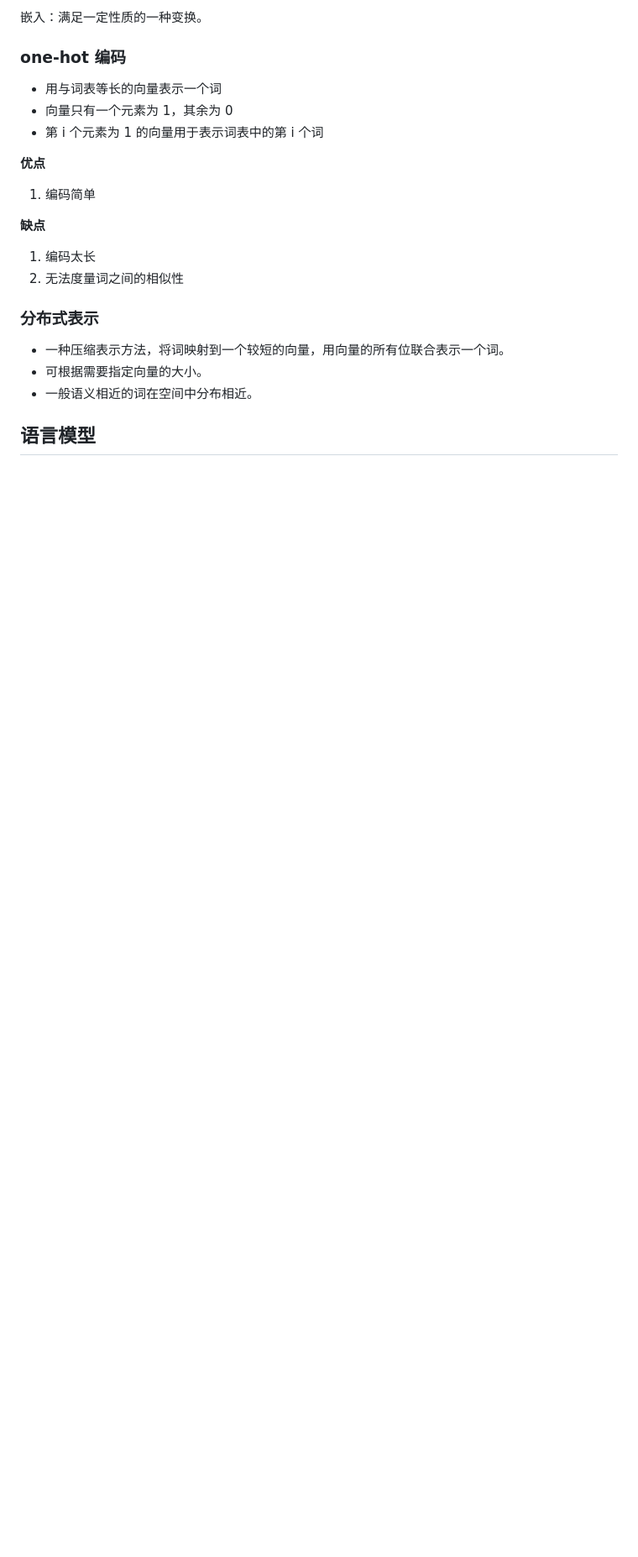
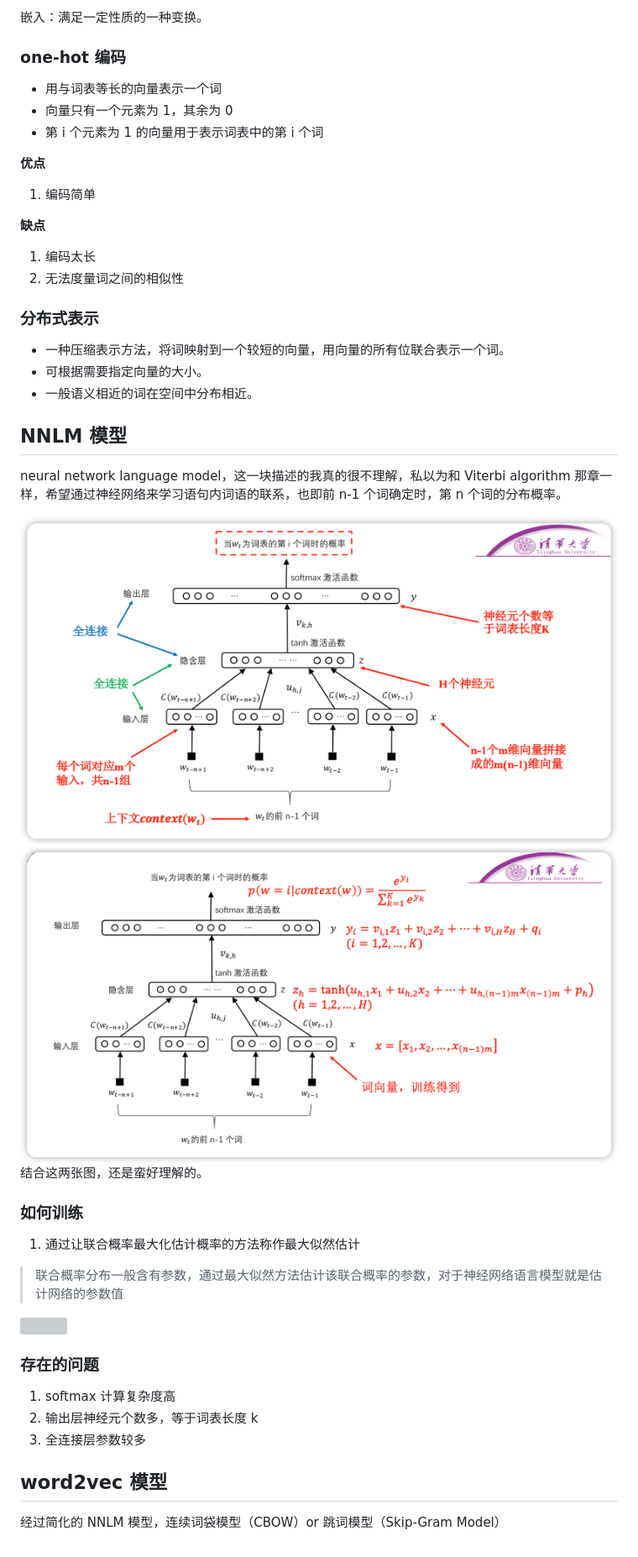
Before and after one commit to zhaochenyang20/IAI_2022, a Markdown page: deep learning.md, the part around the change. Shown at 84% size. Drawn GitHub-style; pictures changed too: pic/deep_learning/NNLM2.jpg (added); blank space fills up the shorter version; grey boxes are pictures that could not be loaded.

Commit message:
word2vec

```diff
--- a/deep learning.md
+++ b/deep learning.md
@@ -310,4 +310,30 @@ $$
 - 可根据需要指定向量的大小。
 - 一般语义相近的词在空间中分布相近。
 
-## 语言模型
+## NNLM 模型
+
+neural network language model，这一块描述的我真的很不理解，私以为和 Viterbi algorithm 那章一样，希望通过神经网络来学习语句内词语的联系，也即前 n-1 个词确定时，第 n 个词的分布概率。
+
+<img src="./pic/deep_learning/NNLM2.jpg" style="zoom:30%;" />
+
+<img src="./pic/deep_learning/NNLM.jpg" style="zoom:30%;" />
+
+结合这两张图，还是蛮好理解的。
+
+### 如何训练
+
+1. 通过让联合概率最大化估计概率的方法称作最大似然估计
+
+> 联合概率分布一般含有参数，通过最大似然方法估计该联合概率的参数，对于神经网络语言模型就是估计网络的参数值
+
+<img src="./pic/deep_learning/mlp.jpg" style="zoom:40%;" />
+
+### 存在的问题
+
+1. softmax 计算复杂度高
+2. 输出层神经元个数多，等于词表长度 k
+3. 全连接层参数较多
+
+## word2vec 模型
+
+经过简化的 NNLM 模型，连续词袋模型（CBOW）or 跳词模型（Skip-Gram Model）
```
Also changed, not shown: pic/deep_learning/MLP.jpg (added).
